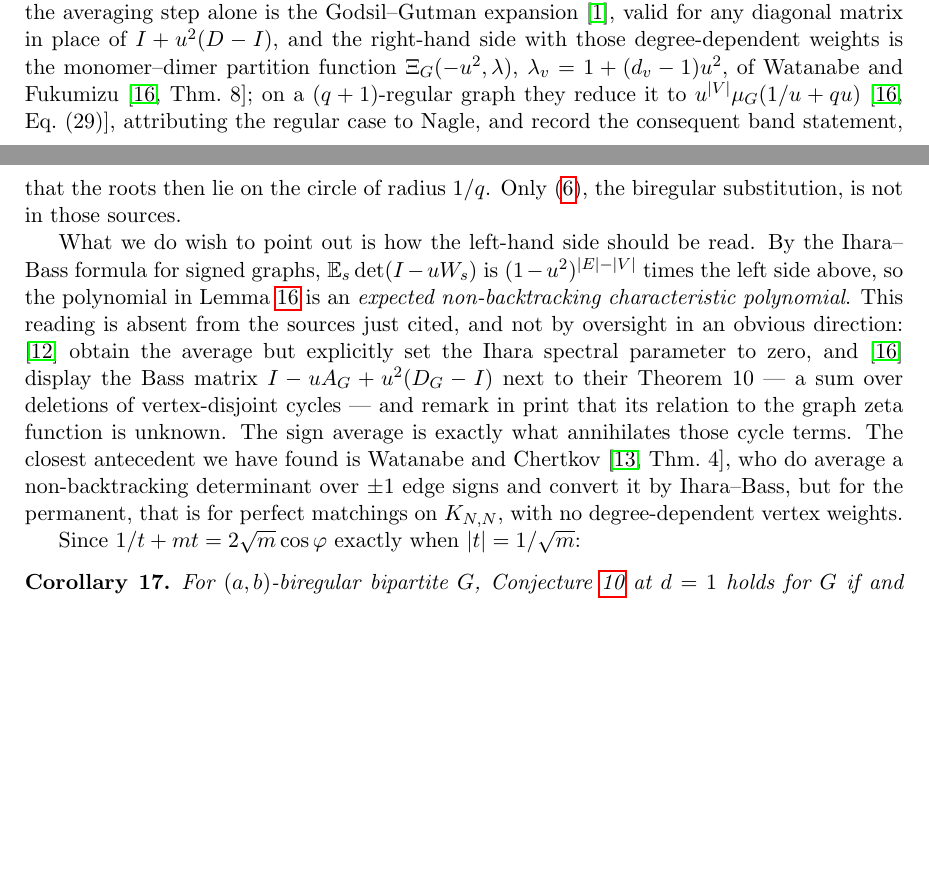
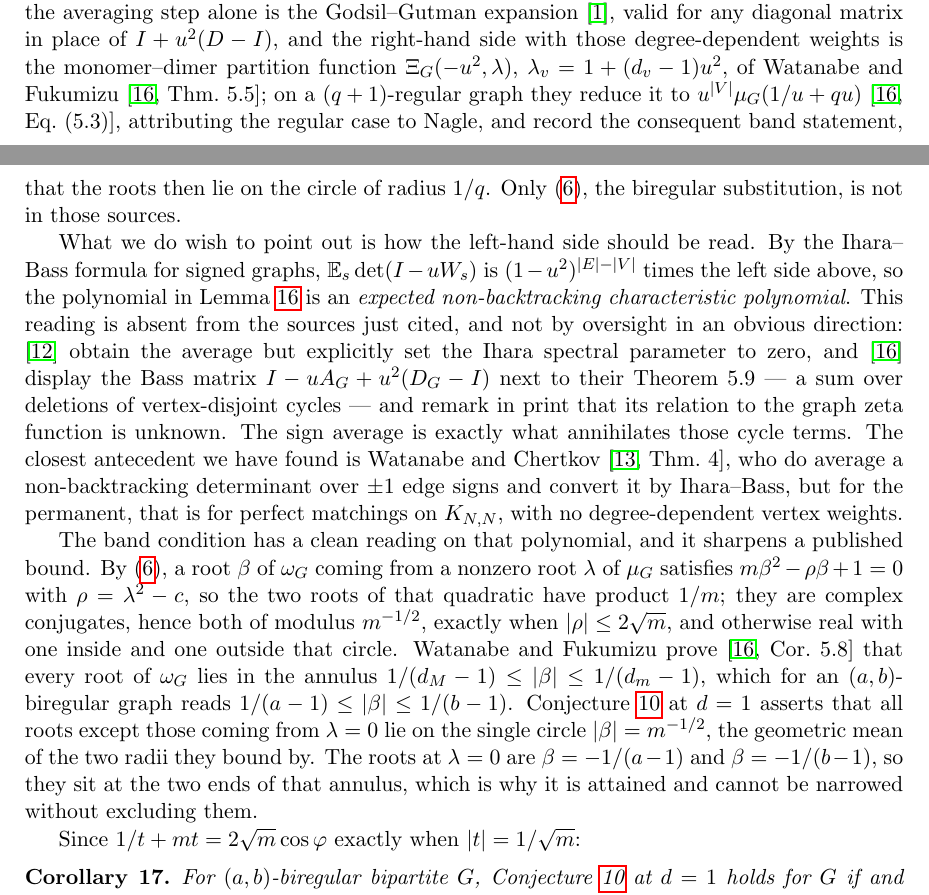
Before and after one commit to ElVec1o/rama-notes, a LaTeX paper (paper2_note/note.tex): two parts of pages 10 and 11 of 19 before the commit and two parts of pages 10 and 11 of 20 after it, joined at a grey line, cut so that both start at the same text, the shorter picture padded with empty space. Compiled offline with pdfLaTeX.

Commit message:
Correct the Watanabe-Fukumizu theorem numbers; cite their Corollary 5.8
The published CPC version renumbers throughout: arXiv Theorem 8 is CPC Theorem 5.5,
arXiv Eq. (29) is Eq. (5.3), arXiv Theorem 10 is Theorem 5.9. The note carried the
arXiv numbers, which do not exist in the journal version. Now verified against the
published paper.

Reading it also turned up their Corollary 5.8, previously missed: every root of
omega_G lies in the annulus 1/(d_M - 1) <= |beta| <= 1/(d_m - 1). Since omega_G is
exactly the polynomial of lem:gauge, that is a published bound on the object this
note is about, and the conjecture sharpens it. By the substitution, a root coming
from a nonzero root of mu_G satisfies m beta^2 - rho beta + 1 = 0, so the pair has
product 1/m and is conjugate, both of modulus m^(-1/2), exactly when
|rho| <= 2 sqrt(m). The conjecture therefore says every root except those from
lambda = 0 lies on the geometric-mean circle of their annulus; the lambda = 0 roots
are beta = -1/(a-1) and -1/(b-1), which is why the annulus is attained at both ends.

Godsil-Gutman verified at source too: Colloq. Math. Soc. Janos Bolyai 25, Szeged
1978, pp. 241-249; Corollary 2.2 on p. 243 is the random-signing statement, and is
the one this note cites.

```diff
--- a/paper2_note/note.tex
+++ b/paper2_note/note.tex
@@ -679,8 +679,8 @@ averaging step alone is the Godsil--Gutman expansion \cite{GG}, valid for any
 diagonal matrix in place of $I+u^2(D-I)$, and the right-hand side with those
 degree-dependent weights is the monomer--dimer partition function
 $\Xi_G(-u^2,\lambda)$, $\lambda_v=1+(d_v-1)u^2$, of Watanabe and Fukumizu
-\cite[Thm.~8]{WF}; on a $(q+1)$-regular graph they reduce it to
-$u^{|V|}\mu_G(1/u+qu)$ \cite[Eq.~(29)]{WF}, attributing the regular case to
+\cite[Thm.~5.5]{WF}; on a $(q+1)$-regular graph they reduce it to
+$u^{|V|}\mu_G(1/u+qu)$ \cite[Eq.~(5.3)]{WF}, attributing the regular case to
 Nagle, and record the consequent band statement, that the roots then lie on the
 circle of radius $1/q$. Only \eqref{eq:tsub}, the biregular substitution, is not
 in those sources.
@@ -692,13 +692,28 @@ Lemma~\ref{lem:gauge} is an \emph{expected non-backtracking characteristic
 polynomial}. This reading is absent from the sources just cited, and not by
 oversight in an obvious direction: \cite{CC} obtain the average but explicitly set
 the Ihara spectral parameter to zero, and \cite{WF} display the Bass matrix
-$I-uA_G+u^2(D_G-I)$ next to their Theorem 10 --- a sum over deletions of
+$I-uA_G+u^2(D_G-I)$ next to their Theorem 5.9 --- a sum over deletions of
 vertex-disjoint cycles --- and remark in print that its relation to the graph zeta
 function is unknown. The sign average is exactly what annihilates those cycle
 terms. The closest antecedent we have found is Watanabe and Chertkov
 \cite[Thm.~4]{WC}, who do average a non-backtracking determinant over $\pm1$ edge
 signs and convert it by Ihara--Bass, but for the permanent, that is for perfect
 matchings on $K_{N,N}$, with no degree-dependent vertex weights.
+
+The band condition has a clean reading on that polynomial, and it sharpens a
+published bound. By \eqref{eq:tsub}, a root $\beta$ of $\omega_G$ coming from a
+nonzero root $\lambda$ of $\mu_G$ satisfies $m\beta^2-\rho\beta+1=0$ with
+$\rho=\lambda^2-c$, so the two roots of that quadratic have product $1/m$; they are
+complex conjugates, hence both of modulus $m^{-1/2}$, exactly when
+$|\rho|\le2\sqrt m$, and otherwise real with one inside and one outside that circle.
+Watanabe and Fukumizu prove \cite[Cor.~5.8]{WF} that every root of $\omega_G$ lies
+in the annulus $1/(d_M-1)\le|\beta|\le1/(d_m-1)$, which for an $(a,b)$-biregular
+graph reads $1/(a-1)\le|\beta|\le1/(b-1)$. Conjecture~\ref{conj:gap} at $d=1$
+asserts that all roots except those coming from $\lambda=0$ lie on the single
+circle $|\beta|=m^{-1/2}$, the geometric mean of the two radii they bound by. The
+roots at $\lambda=0$ are $\beta=-1/(a-1)$ and $\beta=-1/(b-1)$, so they sit at the
+two ends of that annulus, which is why it is attained and cannot be narrowed
+without excluding them.
 
 Since $1/t+mt=2\sqrt m\cos\varphi$ exactly when $|t|=1/\sqrt m$:
 
```
Also changed, not shown: paper2_note/note.pdf.
